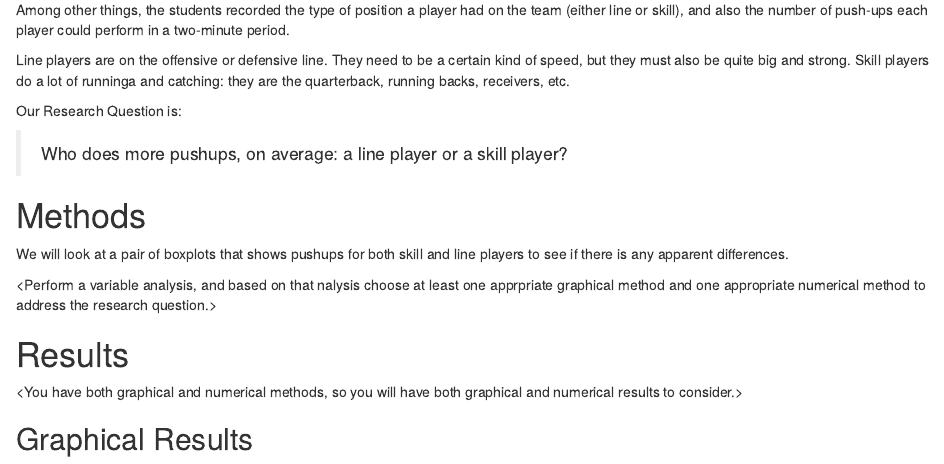
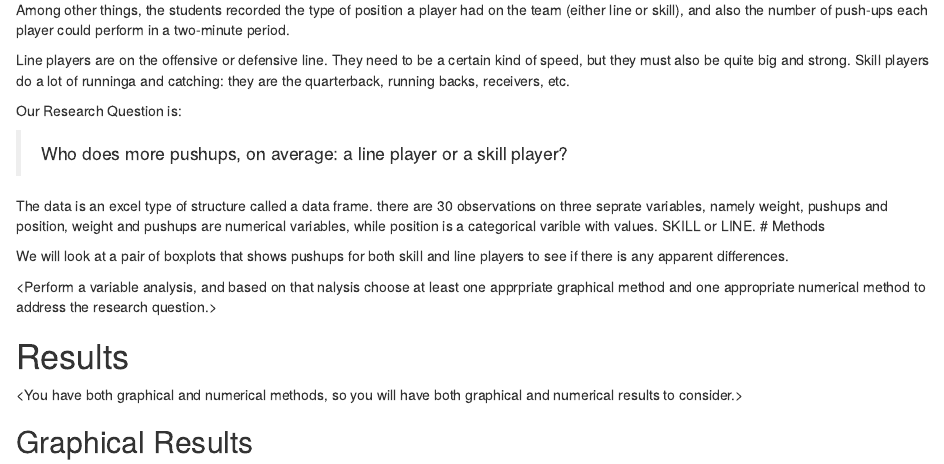
Before and after one commit to arlene98/Ch-3-DAR, an R Markdown document (DAR-Patterns in data.Rmd): the page in a window 1100 px wide, from 330 px down. Rendered offline with R 4.5, knitr and Pandoc, with nearby package versions; both versions are drawn in the output format of the newer one; some code elsewhere in the file could not run offline.

Commit message:
updated intro branch

````diff
--- a/DAR-Patterns in data.Rmd
+++ b/DAR-Patterns in data.Rmd
@@ -2,7 +2,9 @@
 title: "Who does more pushups"
 author: "Bill kitto"
 date: "March 8"
-output: pdf_document
+output:
+  html_document: default
+  pdf_document: default
 ---
 
 ```{r include=FALSE}
@@ -29,7 +31,7 @@ Our Research Question is:
 
   >Who does more pushups, on average: a line player or a skill player?
 
-
+The data is an excel type of structure called a data frame. there are 30 observations on three seprate variables, namely weight, pushups and position, weight and pushups are numerical variables, while position is a categorical varible with values. SKILL or LINE.
 # Methods
 
 We will look at a pair of boxplots that shows pushups for both skill and line players to see if there is any apparent differences.
````
